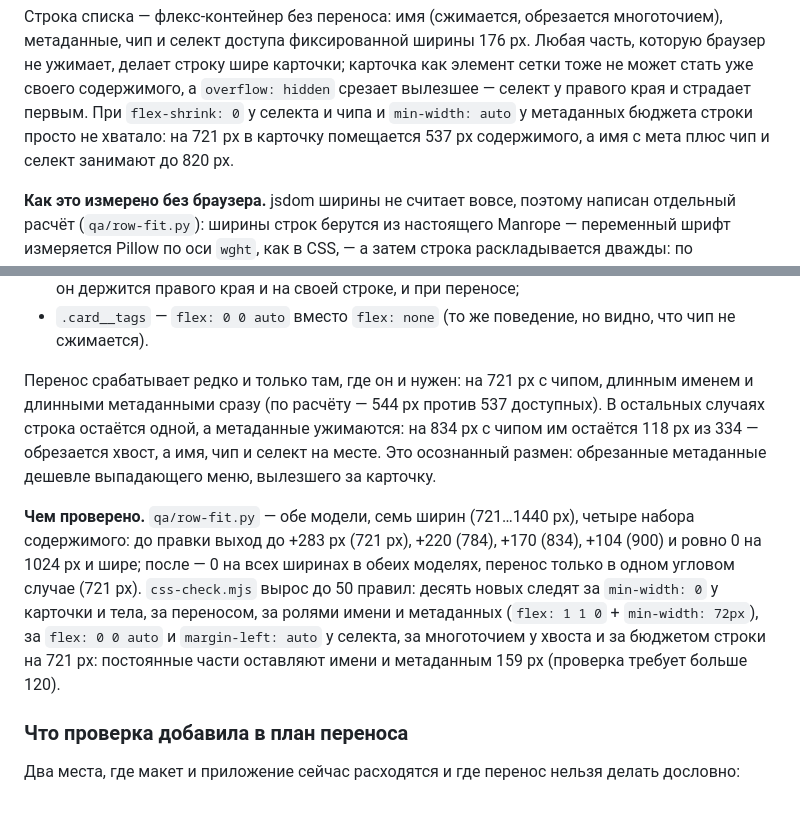
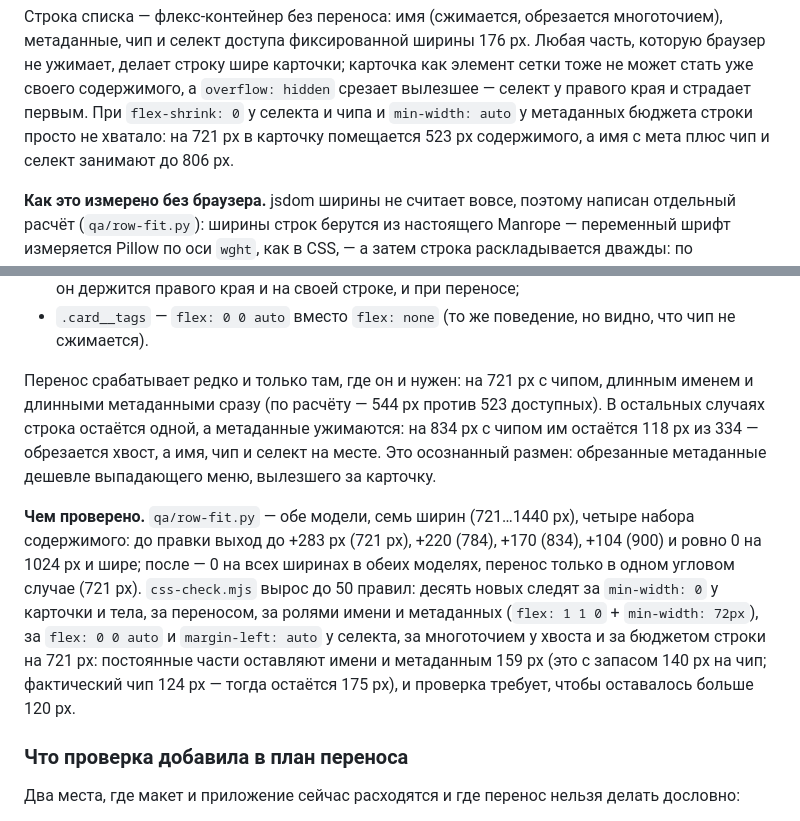
Before and after one commit to zoixc/lanpaper, a Markdown page: design/06-redesign-v2.md, 2 parts joined by grey strips. Rendered like a GitHub page.

Commit message:
Документы: числа разбора строки списка сверены с расчётом
Внутренняя ширина строки на 721 px — 523 px (не 537), сумма содержимого
строки с чипом — 806 px (не 820), у бюджетной проверки запас 140 px на чип,
фактический чип 124 px — имени и метаданным остаётся 175 px.

Co-authored-by: arena-agent <297053741+arena-agent@users.noreply.github.com>

```diff
--- a/design/06-redesign-v2.md
+++ b/design/06-redesign-v2.md
@@ -580,8 +580,8 @@ hidden`. Обработчиков на `window` — по одному на со
 как элемент сетки тоже не может стать уже своего содержимого, а `overflow:
 hidden` срезает вылезшее — селект у правого края и страдает первым. При
 `flex-shrink: 0` у селекта и чипа и `min-width: auto` у метаданных бюджета
-строки просто не хватало: на 721 px в карточку помещается 537 px содержимого,
-а имя с мета плюс чип и селект занимают до 820 px.
+строки просто не хватало: на 721 px в карточку помещается 523 px содержимого,
+а имя с мета плюс чип и селект занимают до 806 px.
 
 **Как это измерено без браузера.** jsdom ширины не считает вовсе, поэтому
 написан отдельный расчёт (`qa/row-fit.py`): ширины строк берутся из настоящего
@@ -614,7 +614,7 @@ Manrope — переменный шрифт измеряется Pillow по о
   видно, что чип не сжимается).
 
 Перенос срабатывает редко и только там, где он и нужен: на 721 px с чипом,
-длинным именем и длинными метаданными сразу (по расчёту — 544 px против 537
+длинным именем и длинными метаданными сразу (по расчёту — 544 px против 523
 доступных). В остальных случаях строка остаётся одной, а метаданные ужимаются:
 на 834 px с чипом им остаётся 118 px из 334 — обрезается хвост, а имя, чип и
 селект на месте. Это осознанный размен: обрезанные метаданные дешевле
@@ -628,7 +628,8 @@ Manrope — переменный шрифт измеряется Pillow по о
 переносом, за ролями имени и метаданных (`flex: 1 1 0` + `min-width: 72px`), за
 `flex: 0 0 auto` и `margin-left: auto` у селекта, за многоточием у хвоста и за
 бюджетом строки на 721 px: постоянные части оставляют имени и метаданным 159 px
-(проверка требует больше 120).
+(это с запасом 140 px на чип; фактический чип 124 px — тогда остаётся 175 px),
+и проверка требует, чтобы оставалось больше 120 px.
 
 ### Что проверка добавила в план переноса
 
```
